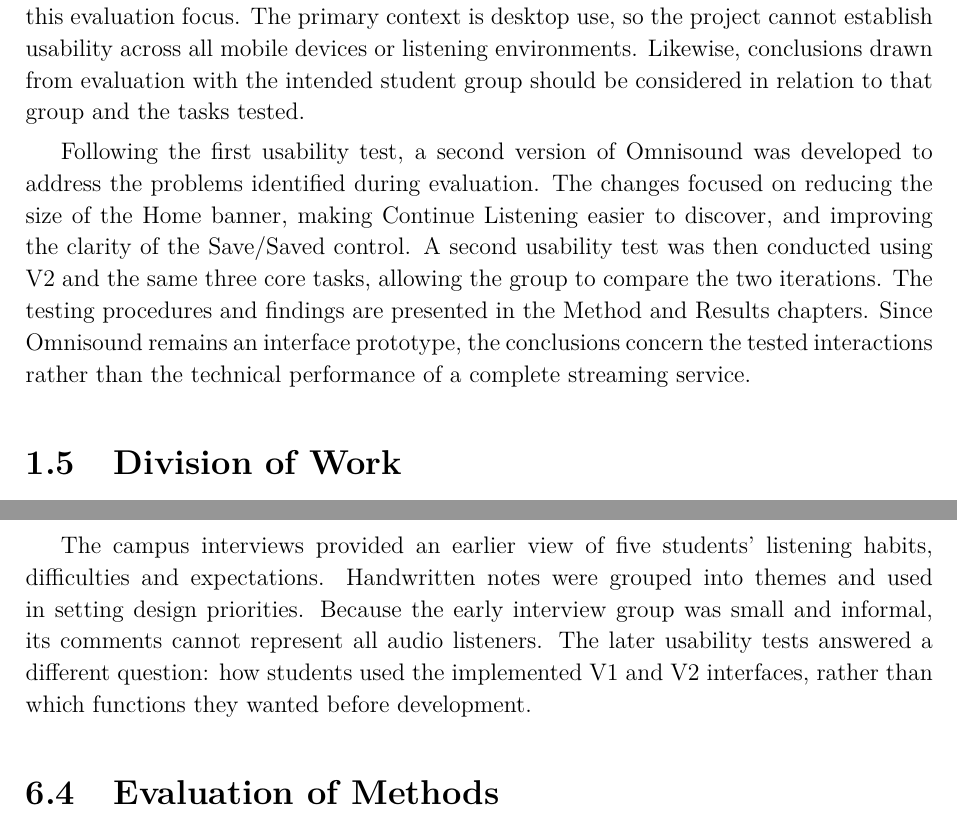
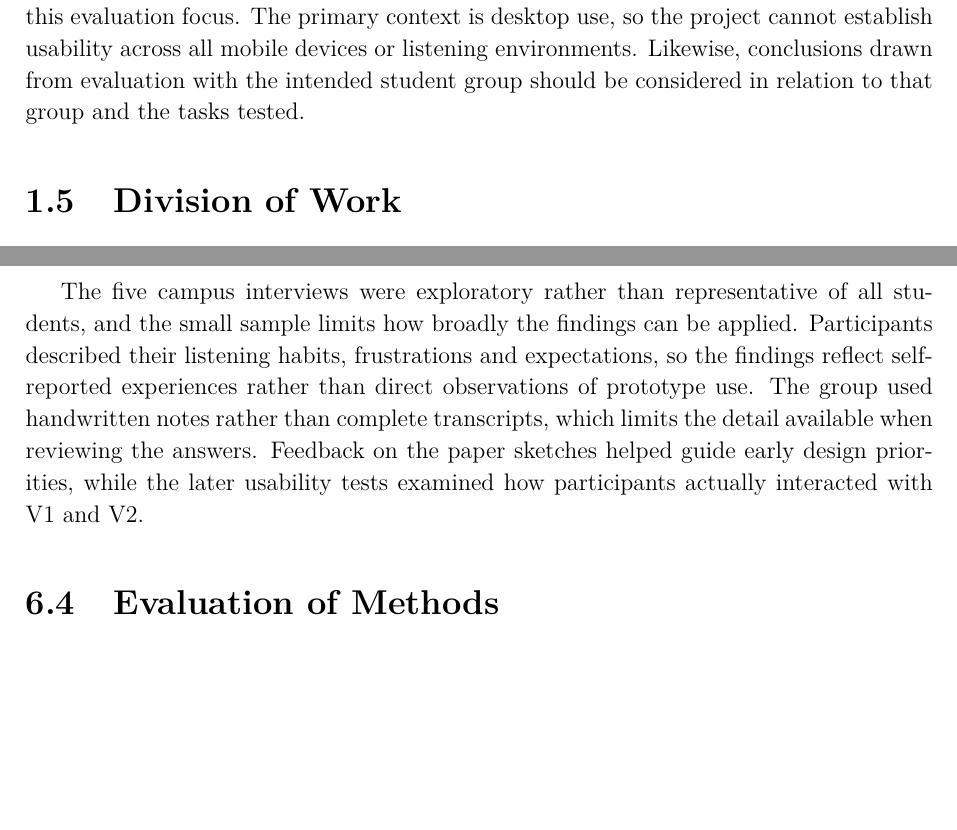
Before and after one commit to Rumple12/ui-proj, a LaTeX thesis (report/main.tex, which reads report/chapters/01-introduction.tex, report/chapters/06-discussion.tex): two parts of pages 7 and 37 of 49 before the commit and two parts of pages 7 and 36 of 48 after it, joined at a grey line, cut so that both start at the same text, the shorter picture padded with empty space. Compiled offline with pdfLaTeX.

Commit message:
Clarify report scope and interview-to-testing interpretation

```diff
--- a/report/chapters/01-introduction.tex
+++ b/report/chapters/01-introduction.tex
@@ -99,18 +99,6 @@ mobile devices or listening environments. Likewise, conclusions drawn from
 evaluation with the intended student group should be considered in relation
 to that group and the tasks tested.
 
-Following the first usability test, a second version of Omnisound was
-developed to address the problems identified during evaluation. The changes
-focused on reducing the size of the Home banner, making Continue Listening
-easier to discover, and
-improving the clarity of the Save/Saved control. A second usability test was
-then conducted using V2 and the same three core tasks, allowing the group to
-compare the two iterations. The testing procedures and findings are
-presented in the Method and Results chapters.
-Since Omnisound remains an interface prototype, the conclusions concern the
-tested interactions rather than the technical performance of a complete
-streaming service.
-
 \section{Division of Work}
 \label{sec:division-of-work}
 
--- a/report/chapters/06-discussion.tex
+++ b/report/chapters/06-discussion.tex
@@ -94,7 +94,15 @@ displayed progress also limited what could be tested: real audio delivery,
 large collections, subscriptions and account handling were outside the
 front-end prototype.
 
-The campus interviews provided an earlier view of five students' listening habits, difficulties and expectations. Handwritten notes were grouped into themes and used in setting design priorities. Because the early interview group was small and informal, its comments cannot represent all audio listeners. The later usability tests answered a different question: how students used the implemented V1 and V2 interfaces, rather than which functions they wanted before development.
+The five campus interviews were exploratory rather than representative of
+all students, and the small sample limits how broadly the findings can be
+applied. Participants described their listening habits, frustrations and
+expectations, so the findings reflect self-reported experiences rather than
+direct observations of prototype use. The group used handwritten notes
+rather than complete transcripts, which limits the detail available when
+reviewing the answers. Feedback on the paper sketches helped guide early
+design priorities, while the later usability tests examined how participants
+actually interacted with V1 and V2.
 
 \section{Evaluation of Methods}
 \label{sec:discussion-methods}
```
Also changed, not shown: report/chapters/05-results.tex (+10 -3 lines), 1 other file.
